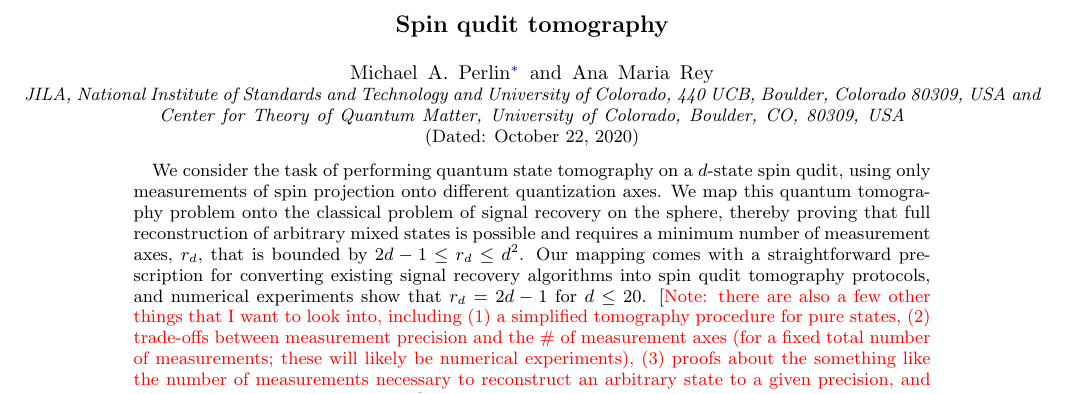
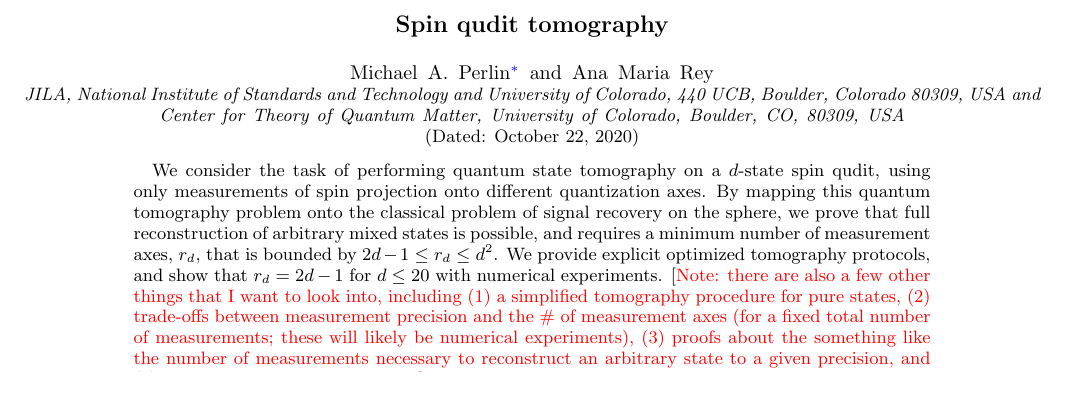
Before and after one commit to perlinm/rey_research, a LaTeX paper (sun_phases/spin_qudit_tomo.tex): part of page 1 of 8, cut so that both start at the same text. Compiled offline with pdfLaTeX.

```diff
--- a/sun_phases/spin_qudit_tomo.tex
+++ b/sun_phases/spin_qudit_tomo.tex
@@ -100,8 +100,8 @@
 
 \begin{abstract}
   We consider the task of performing quantum state tomography on a $d$-state spin qudit, using only measurements of spin projection onto different quantization axes.
-  We map this quantum tomography problem onto the classical problem of signal recovery on the sphere, thereby proving that full reconstruction of arbitrary mixed states is possible and requires a minimum number of measurement axes, $r_d$, that is bounded by $2d-1\le r_d\le d^2$.
-  Our mapping comes with a straightforward prescription for converting existing signal recovery algorithms into spin qudit tomography protocols, and numerical experiments show that $r_d=2d-1$ for $d\le20$.
+  By mapping this quantum tomography problem onto the classical problem of signal recovery on the sphere, we prove that full reconstruction of arbitrary mixed states is possible, and requires a minimum number of measurement axes, $r_d$, that is bounded by $2d-1\le r_d\le d^2$.
+  We provide explicit optimized tomography protocols, and show that $r_d=2d-1$ for $d\le20$ with numerical experiments.
   [\red{Note: there are also a few other things that I want to look into, including (1) a simplified tomography procedure for pure states, (2) trade-offs between measurement precision and the \# of measurement axes (for a fixed total number of measurements; these will likely be numerical experiments), (3) proofs about the something like the number of measurements necessary to reconstruct an arbitrary state to a given precision, and (4) adaptive tomography protocols.]}
 \end{abstract}
 
```
